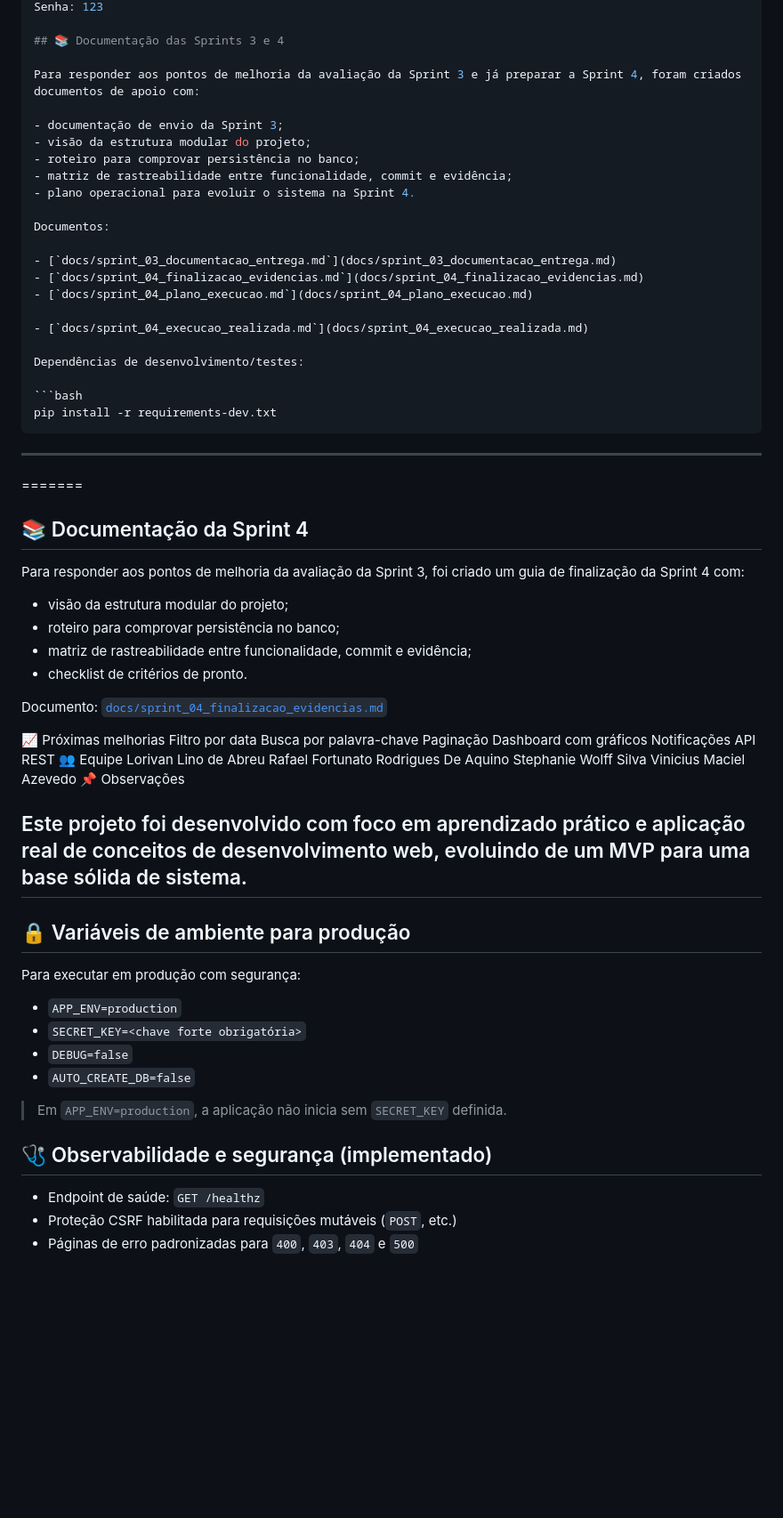
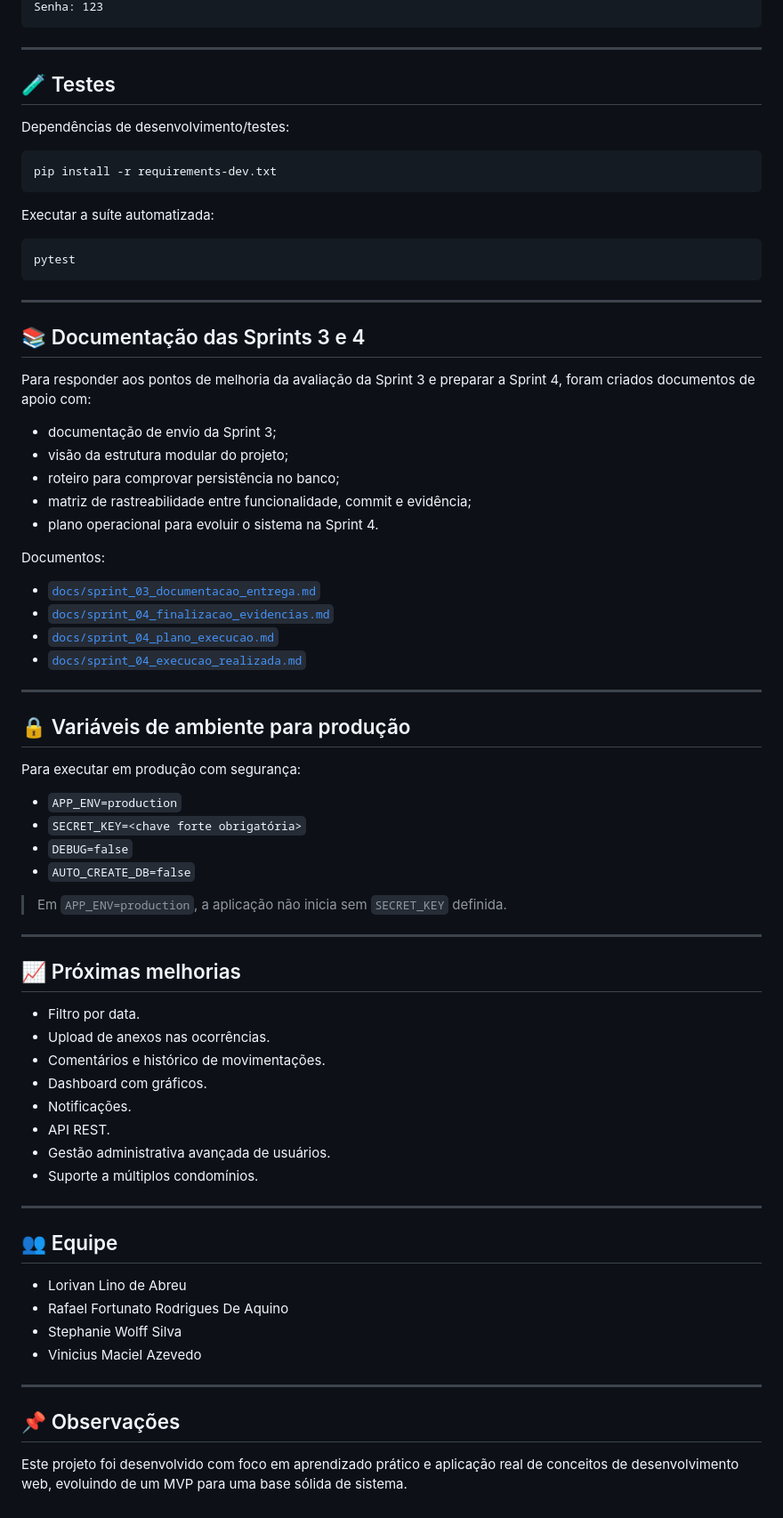
Before and after one commit to Lorivan/conectalar, a Markdown page: README.md, the part around one of its changes. Shown at 89% size. Drawn GitHub-style; blank space fills up the shorter version.

````diff
--- a/README.md
+++ b/README.md
@@ -94,8 +166,27 @@ Email: admin@conectalar.com
 Senha: 123
+```
+
+---
+
+## 🧪 Testes
+
+Dependências de desenvolvimento/testes:
+
+```bash
+pip install -r requirements-dev.txt
+```
+
+Executar a suíte automatizada:
+
+```bash
+pytest
+```
+
+---
 
 ## 📚 Documentação das Sprints 3 e 4
 
-Para responder aos pontos de melhoria da avaliação da Sprint 3 e já preparar a Sprint 4, foram criados documentos de apoio com:
+Para responder aos pontos de melhoria da avaliação da Sprint 3 e preparar a Sprint 4, foram criados documentos de apoio com:
 
 - documentação de envio da Sprint 3;
 - visão da estrutura modular do projeto;
@@ -108,45 +199,8 @@ Documentos:
 - [`docs/sprint_03_documentacao_entrega.md`](docs/sprint_03_documentacao_entrega.md)
 - [`docs/sprint_04_finalizacao_evidencias.md`](docs/sprint_04_finalizacao_evidencias.md)
 - [`docs/sprint_04_plano_execucao.md`](docs/sprint_04_plano_execucao.md)
-
 - [`docs/sprint_04_execucao_realizada.md`](docs/sprint_04_execucao_realizada.md)
 
-Dependências de desenvolvimento/testes:
-
-```bash
-pip install -r requirements-dev.txt
-```
-
----
-=======
-
-## 📚 Documentação da Sprint 4
-
-Para responder aos pontos de melhoria da avaliação da Sprint 3, foi criado um guia de finalização da Sprint 4 com:
-
-- visão da estrutura modular do projeto;
-- roteiro para comprovar persistência no banco;
-- matriz de rastreabilidade entre funcionalidade, commit e evidência;
-- checklist de critérios de pronto.
-
-Documento: [`docs/sprint_04_finalizacao_evidencias.md`](docs/sprint_04_finalizacao_evidencias.md)
-
-
-📈 Próximas melhorias
-Filtro por data
-Busca por palavra-chave
-Paginação
-Dashboard com gráficos
-Notificações
-API REST
-👥 Equipe
-Lorivan Lino de Abreu
-Rafael Fortunato Rodrigues De Aquino
-Stephanie Wolff Silva
-Vinicius Maciel Azevedo
-📌 Observações
-
-Este projeto foi desenvolvido com foco em aprendizado prático e aplicação real de conceitos de desenvolvimento web, evoluindo de um MVP para uma base sólida de sistema.
 ---
 
 ## 🔒 Variáveis de ambiente para produção
@@ -160,9 +214,30 @@ Para executar em produção com segurança:
 
 > Em `APP_ENV=production`, a aplicação não inicia sem `SECRET_KEY` definida.
 
+---
 
-## 🩺 Observabilidade e segurança (implementado)
+## 📈 Próximas melhorias
 
-- Endpoint de saúde: `GET /healthz`
-- Proteção CSRF habilitada para requisições mutáveis (`POST`, etc.)
-- Páginas de erro padronizadas para `400`, `403`, `404` e `500`
+- Filtro por data.
+- Upload de anexos nas ocorrências.
+- Comentários e histórico de movimentações.
+- Dashboard com gráficos.
+- Notificações.
+- API REST.
+- Gestão administrativa avançada de usuários.
+- Suporte a múltiplos condomínios.
+
+---
+
+## 👥 Equipe
+
+- Lorivan Lino de Abreu
+- Rafael Fortunato Rodrigues De Aquino
+- Stephanie Wolff Silva
+- Vinicius Maciel Azevedo
+
+---
+
+## 📌 Observações
+
+Este projeto foi desenvolvido com foco em aprendizado prático e aplicação real de conceitos de desenvolvimento web, evoluindo de um MVP para uma base sólida de sistema.
````
Also changed, not shown: other parts of README.md (+105 -33 lines), docs/mvp.md (added, +147 -0 lines).
